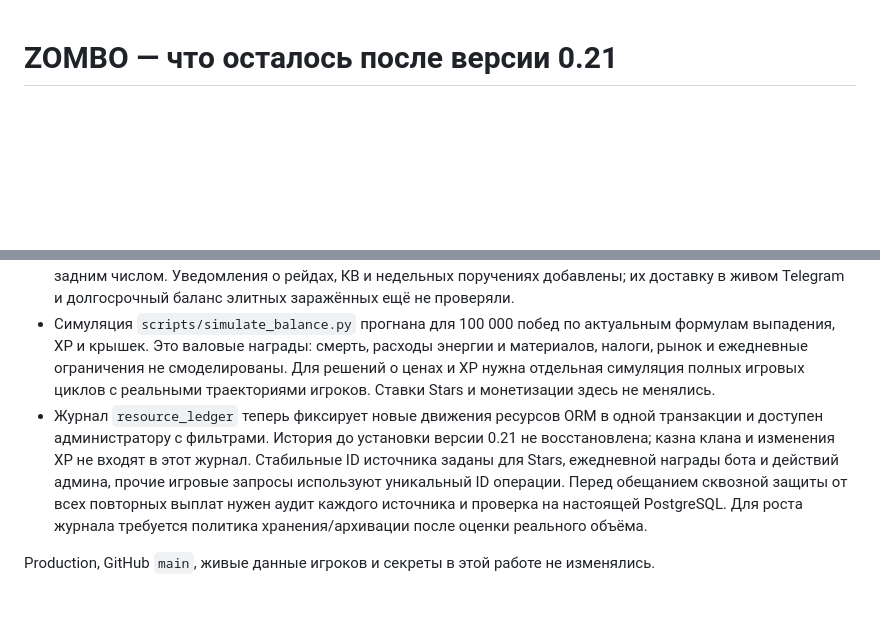
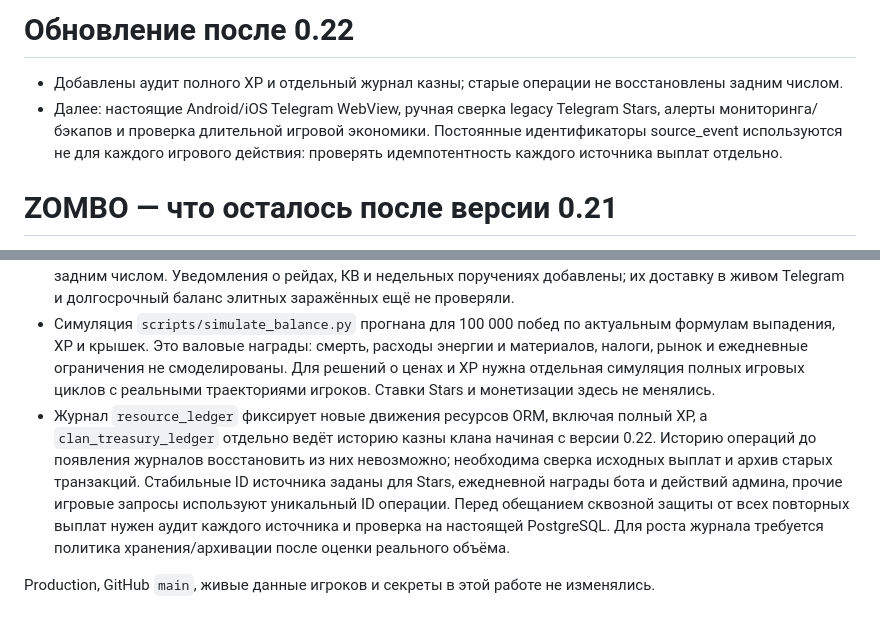
Before and after one commit to v07623871-sudo/zombo, a Markdown page: TODO_REMAINING.md, 2 parts joined by grey strips. GitHub-like rendering; blank space fills up the shorter version.

Commit message:
Bump to 0.22 and document audited XP, clan treasury and remaining work

```diff
--- a/TODO_REMAINING.md
+++ b/TODO_REMAINING.md
@@ -1,3 +1,8 @@
+# Обновление после 0.22
+
+- Добавлены аудит полного XP и отдельный журнал казны; старые операции не восстановлены задним числом.
+- Далее: настоящие Android/iOS Telegram WebView, ручная сверка legacy Telegram Stars, алерты мониторинга/бэкапов и проверка длительной игровой экономики. Постоянные идентификаторы source_event используются не для каждого игрового действия: проверять идемпотентность каждого источника выплат отдельно.
+
 # ZOMBO — что осталось после версии 0.21
 
 - Выполнить `scripts/verify_concurrency_pg.py` в CI или на отдельной одноразовой PostgreSQL. Сценарии пяти покупателей, встречного бартера, ставок, повторных наград и завершения КВ подготовлены, но на этом компьютере PostgreSQL и Docker отсутствуют. До результата этой проверки нельзя утверждать, что нагрузки и взаимные блокировки устранены полностью.
@@ -7,6 +12,6 @@
 - Добавить внешние метрики и алерты для 5xx, блокировок PostgreSQL, очереди уведомлений и резервного копирования. В админке теперь видны состояния очереди и просроченных задач, но оповещения оператора при сбое ещё нет. Offsite backup уже настроен в действующем проекте по передаче 0.16; новый restore drill в этой работе не выполнялся.
 - Дополнительные решения, зависимости между сценами, категории опасности и привязка к локациям/уровню реализованы для существующих шести PvE-встреч. Нужна ручная проверка читаемости новых карточек в Telegram WebView. Сезонные награды и история результатов реализованы только начиная с первого сезона после обновления: для прежних месяцев нет записи личного вклада, поэтому старые призы не начисляются задним числом. Уведомления о рейдах, КВ и недельных поручениях добавлены; их доставку в живом Telegram и долгосрочный баланс элитных заражённых ещё не проверяли.
 - Симуляция `scripts/simulate_balance.py` прогнана для 100 000 побед по актуальным формулам выпадения, XP и крышек. Это валовые награды: смерть, расходы энергии и материалов, налоги, рынок и ежедневные ограничения не смоделированы. Для решений о ценах и XP нужна отдельная симуляция полных игровых циклов с реальными траекториями игроков. Ставки Stars и монетизации здесь не менялись.
-- Журнал `resource_ledger` теперь фиксирует новые движения ресурсов ORM в одной транзакции и доступен администратору с фильтрами. История до установки версии 0.21 не восстановлена; казна клана и изменения XP не входят в этот журнал. Стабильные ID источника заданы для Stars, ежедневной награды бота и действий админа, прочие игровые запросы используют уникальный ID операции. Перед обещанием сквозной защиты от всех повторных выплат нужен аудит каждого источника и проверка на настоящей PostgreSQL. Для роста журнала требуется политика хранения/архивации после оценки реального объёма.
+- Журнал `resource_ledger` фиксирует новые движения ресурсов ORM, включая полный XP, а `clan_treasury_ledger` отдельно ведёт историю казны клана начиная с версии 0.22. Историю операций до появления журналов восстановить из них невозможно; необходима сверка исходных выплат и архив старых транзакций. Стабильные ID источника заданы для Stars, ежедневной награды бота и действий админа, прочие игровые запросы используют уникальный ID операции. Перед обещанием сквозной защиты от всех повторных выплат нужен аудит каждого источника и проверка на настоящей PostgreSQL. Для роста журнала требуется политика хранения/архивации после оценки реального объёма.
 
 Production, GitHub `main`, живые данные игроков и секреты в этой работе не изменялись.
```
